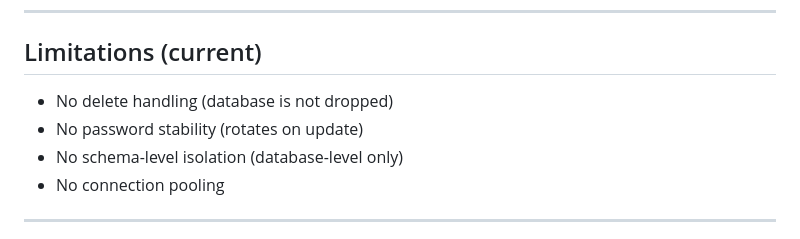
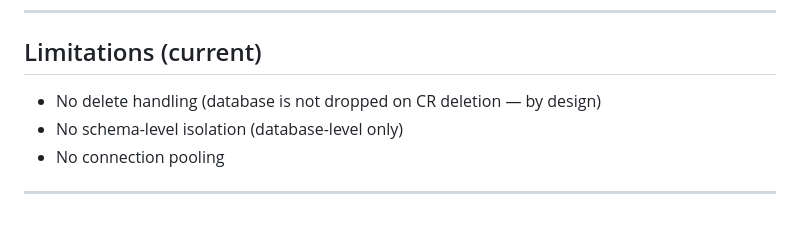
Before and after one commit to drewsonne/postgres-provisioner, a Markdown page: README.md, the part around the change. GitHub-like rendering.

Commit message:
docs: remove resolved password stability limitation

```diff
--- a/README.md
+++ b/README.md
@@ -149,8 +149,7 @@ psql -h pg-rw.app-db.svc.cluster.local \
 
 ## Limitations (current)
 
-* No delete handling (database is not dropped)
-* No password stability (rotates on update)
+* No delete handling (database is not dropped on CR deletion — by design)
 * No schema-level isolation (database-level only)
 * No connection pooling
 
```
